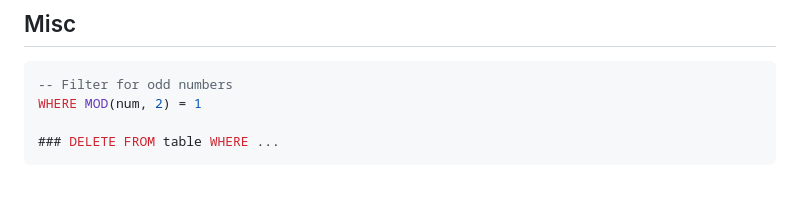
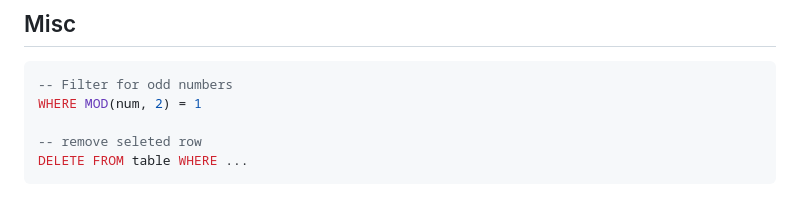
Before and after one commit to JacobBaillie/Data-Science-Guide, a Markdown page: sql.md, the part around the change. GitHub-like rendering.

Commit message:
Fix comment for DELETE statement in sql.md
Correct comment for DELETE statement and update SQL syntax.

````diff
--- a/sql.md
+++ b/sql.md
@@ -218,5 +218,6 @@ WHERE d.cnt = 1
 -- Filter for odd numbers
 WHERE MOD(num, 2) = 1
 
-### DELETE FROM table WHERE ...
+-- remove seleted row
+DELETE FROM table WHERE ...
 ```
````
